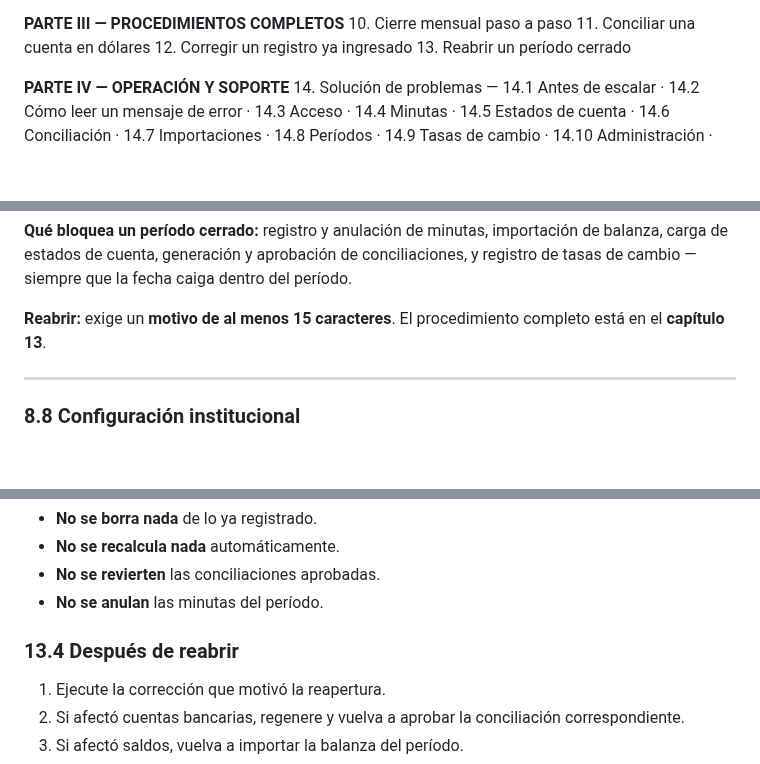
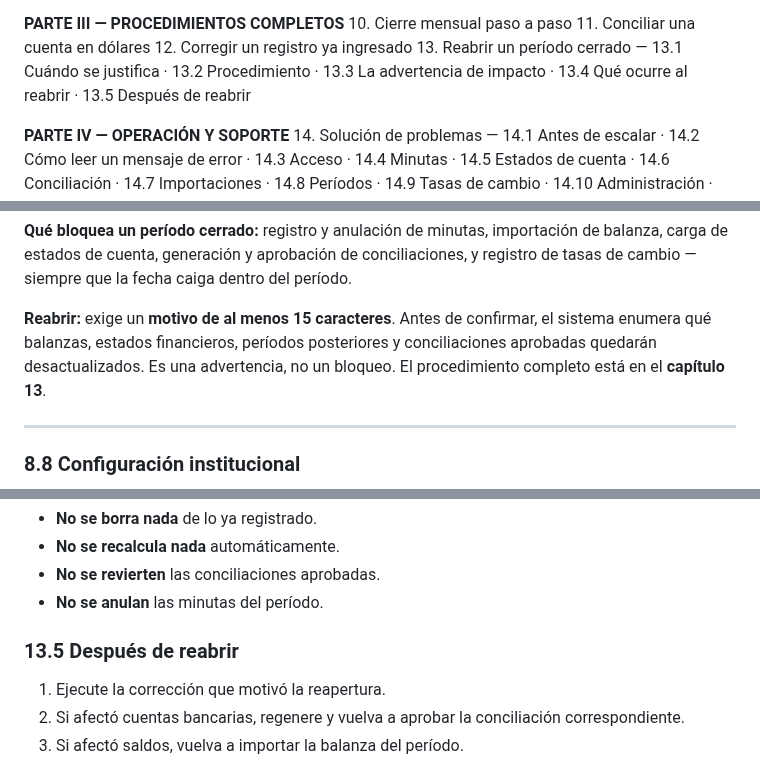
Before and after one commit to Edcal21/SIC-primer-esqueleto-actualizado, a Markdown page: docs/manual-usuario.md, 3 parts joined by grey strips. Rendered like a GitHub page; blank space fills up the shorter version.

```diff
--- a/docs/manual-usuario.md
+++ b/docs/manual-usuario.md
@@ -42,7 +42,7 @@
 10. Cierre mensual paso a paso
 11. Conciliar una cuenta en dólares
 12. Corregir un registro ya ingresado
-13. Reabrir un período cerrado
+13. Reabrir un período cerrado — 13.1 Cuándo se justifica · 13.2 Procedimiento · 13.3 La advertencia de impacto · 13.4 Qué ocurre al reabrir · 13.5 Después de reabrir
 
 **PARTE IV — OPERACIÓN Y SOPORTE**
 14. Solución de problemas — 14.1 Antes de escalar · 14.2 Cómo leer un mensaje de error · 14.3 Acceso · 14.4 Minutas · 14.5 Estados de cuenta · 14.6 Conciliación · 14.7 Importaciones · 14.8 Períodos · 14.9 Tasas de cambio · 14.10 Administración · 14.11 Reportes · 14.12 Errores del sistema · 14.13 Escalamiento · 14.14 Qué incluir al reportar
@@ -729,7 +729,7 @@ Menú → **Cierre contable**. Controla qué períodos admiten cambios.
 
 **Qué bloquea un período cerrado:** registro y anulación de minutas, importación de balanza, carga de estados de cuenta, generación y aprobación de conciliaciones, y registro de tasas de cambio — siempre que la fecha caiga dentro del período.
 
-**Reabrir:** exige un **motivo de al menos 15 caracteres**. El procedimiento completo está en el **capítulo 13**.
+**Reabrir:** exige un **motivo de al menos 15 caracteres**. Antes de confirmar, el sistema enumera qué balanzas, estados financieros, períodos posteriores y conciliaciones aprobadas quedarán desactualizados. Es una advertencia, no un bloqueo. El procedimiento completo está en el **capítulo 13**.
 
 ---
 
@@ -1053,7 +1074,7 @@ El sistema informa: *"Período AAAA-MM reabierto; el motivo quedó registrado"*.
 - **No se revierten** las conciliaciones aprobadas.
 - **No se anulan** las minutas del período.
 
-### 13.4 Después de reabrir
+### 13.5 Después de reabrir
 
 1. Ejecute la corrección que motivó la reapertura.
 2. Si afectó cuentas bancarias, regenere y vuelva a aprobar la conciliación correspondiente.
```
Also changed, not shown: other parts of docs/manual-usuario.md (+23 -2 lines), docs/img/admin-cierre-contable.png, 5 other files.
